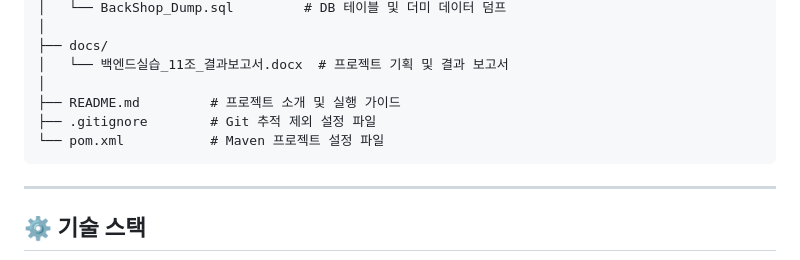
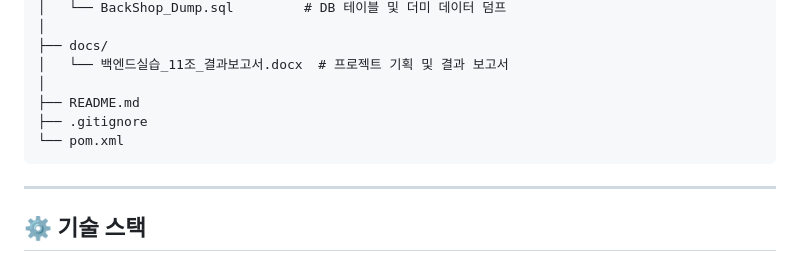
Before and after one commit to rlagusgh2199/BackShop, a Markdown page: README.md, the part around the change. GitHub-like rendering.

````diff
--- a/README.md
+++ b/README.md
@@ -34,9 +34,9 @@ BackShop/
 ├── docs/
 │   └── 백엔드실습_11조_결과보고서.docx  # 프로젝트 기획 및 결과 보고서
 │
-├── README.md         # 프로젝트 소개 및 실행 가이드
-├── .gitignore        # Git 추적 제외 설정 파일
-└── pom.xml           # Maven 프로젝트 설정 파일
+├── README.md
+├── .gitignore
+└── pom.xml
 ```
 
 ---
````
